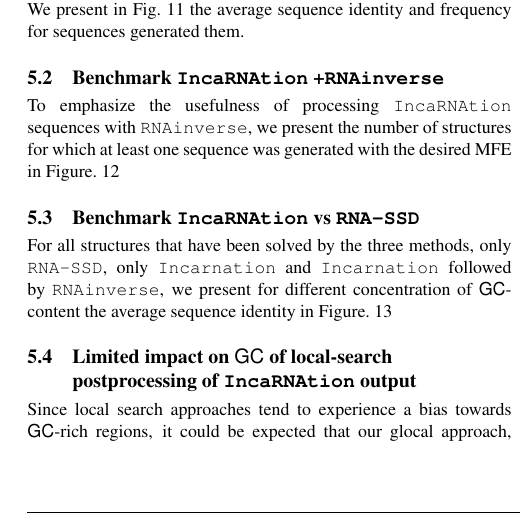
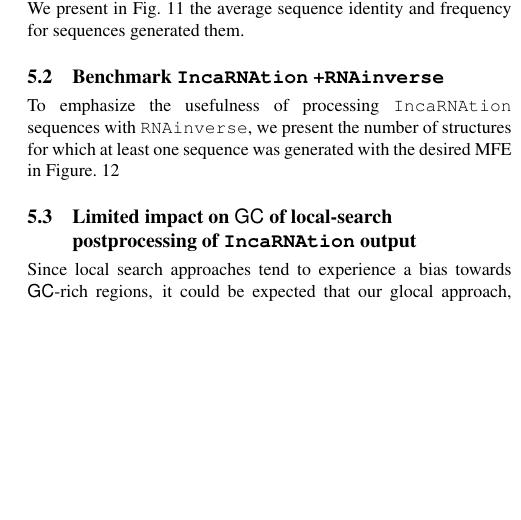
Before and after one commit to junhl/IncaRNAtion, a LaTeX paper (ISMB/main_ISMB.tex, which reads ISMB/supplementary_ISMB.tex): part of one column of page 10 of 12 before the commit and part of one column of page 10 of 11 after it, cut so that both start at the same text, the shorter picture padded with empty space. Compiled offline with pdfLaTeX.

Commit message:
remove SSD from supp mat

```diff
--- a/ISMB/supplementary_ISMB.tex
+++ b/ISMB/supplementary_ISMB.tex
@@ -25,7 +25,7 @@ of structures for which at least one sequence was generated with the desired MFE
 \end{figure*}
 
 
-\subsection{Benchmark \ourprog vs \RNASSD}
+%\subsection{Benchmark \ourprog vs \RNASSD}
 %Using the same dataset of $50$ structures, we generated $100$ samples
 %per structure %with \RNAinverse. They yield for most parameters
 %a high entropy.
@@ -40,7 +40,3 @@ of structures for which at least one sequence was generated with the desired MFE
 %  \label{fig:gcdist}
 %\end{figure}
 
- For all structures that have been solved
-by the three methods, only \RNASSD, only \texttt{Incarnation} and
-\texttt{Incarnation} followed by \RNAinverse,
-we present for different concentration of \GCContent the average sequence identity in Figure.~\ref{fig:identity_50_70_90}
@@ -52,5 +45,9 @@ we present for different concentration of \GCContent the average sequence identi
-  \label{fig:identity_50_70_90}
-\end{figure*}
+%\begin{figure*}[ht!]
+%  \centering
+%  \includegraphics[width=\textwidth]{Figures/seq_identity_50_70_90.png}
+%  \caption{Sequence identity by average \GCContent of $50$, $70$ and $90\%$ for \ourprog,\ourprog+\RNAinverse and \RNASSD.}
+%  \label{fig:identity_50_70_90}
+%\end{figure*}
 %\begin{table}[h!]
 %	\begin{center}
 %		\begin{tabular}{|c|ccccc|}
```
Also changed, not shown: ISMB/results_ISMB.tex (+3 -1 lines), ISMB/supplementary_ISMB.tex (5 more changed lines).
